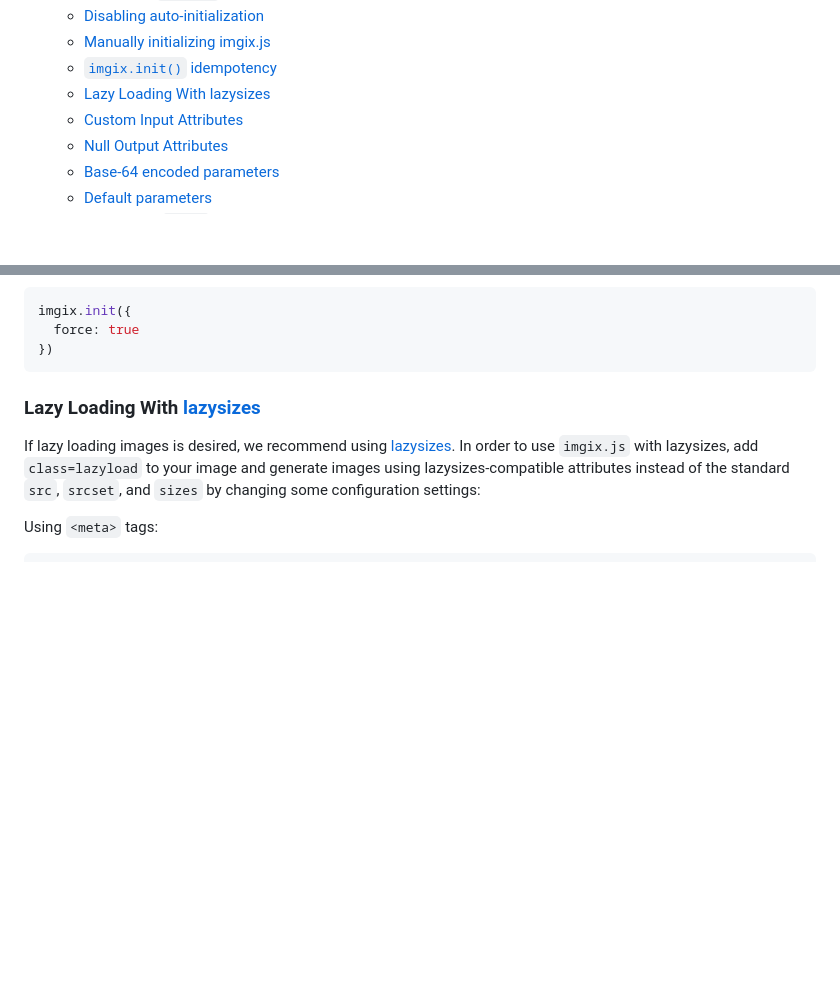
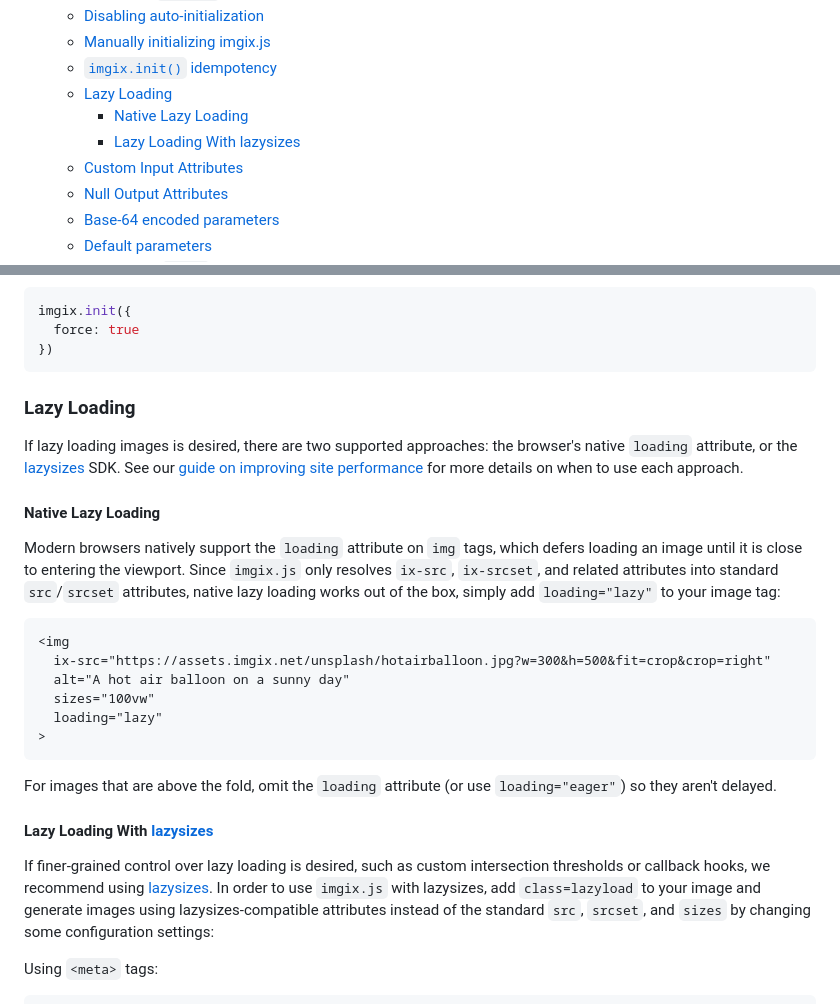
Before and after one commit to imgix/imgix.js, a Markdown page: README.md, 2 parts joined by grey strips. Rendered like a GitHub page; blank space fills up the shorter version.

Commit message:
docs(readme): document native lazy loading alongside lazysizes SDK
imgix.js now supports the browser's native loading="lazy" attribute
in addition to the existing lazysizes SDK integration.

Refs SUPPORT-1658

````diff
--- a/README.md
+++ b/README.md
@@ -30,7 +30,9 @@
     * [Disabling auto-initialization](#disabling-auto-initialization)
     * [Manually initializing imgix.js](#manually-initializing-imgixjs)
     * [`imgix.init()` idempotency](#imgixinit-idempotency)
-    * [Lazy Loading With lazysizes](#https://github.com/imgix/imgix.js#lazy-loading-with-lazysizes)
+    * [Lazy Loading](#lazy-loading)
+        * [Native Lazy Loading](#native-lazy-loading)
+        * [Lazy Loading With lazysizes](#https://github.com/imgix/imgix.js#lazy-loading-with-lazysizes)
     * [Custom Input Attributes](#custom-input-attributes)
     * [Null Output Attributes](#null-output-attributes)
     * [Base-64 encoded parameters](#base-64-encoded-parameters)
@@ -287,9 +289,28 @@ imgix.init({
 })
 ```
 
-### Lazy Loading With [lazysizes](https://github.com/aFarkas/lazysizes)
+### Lazy Loading
 
-If lazy loading images is desired, we recommend using [lazysizes](https://github.com/aFarkas/lazysizes). In order to use `imgix.js` with lazysizes, add `class=lazyload` to your image and generate images using lazysizes-compatible attributes instead of the standard `src`, `srcset`, and `sizes` by changing some configuration settings:
+If lazy loading images is desired, there are two supported approaches: the browser's native `loading` attribute, or the [lazysizes](https://github.com/aFarkas/lazysizes) SDK. See our [guide on improving site performance](https://docs.imgix.com/en-US/getting-started/best-practices/improving-site-performance#lazy-loading-images) for more details on when to use each approach.
+
+#### Native Lazy Loading
+
+Modern browsers natively support the `loading` attribute on `img` tags, which defers loading an image until it is close to entering the viewport. Since `imgix.js` only resolves `ix-src`, `ix-srcset`, and related attributes into standard `src`/`srcset` attributes, native lazy loading works out of the box, simply add `loading="lazy"` to your image tag:
+
+``` html
+<img
+  ix-src="https://assets.imgix.net/unsplash/hotairballoon.jpg?w=300&h=500&fit=crop&crop=right"
+  alt="A hot air balloon on a sunny day"
+  sizes="100vw"
+  loading="lazy"
+>
+```
+
+For images that are above the fold, omit the `loading` attribute (or use `loading="eager"`) so they aren't delayed.
+
+#### Lazy Loading With [lazysizes](https://github.com/aFarkas/lazysizes)
+
+If finer-grained control over lazy loading is desired, such as custom intersection thresholds or callback hooks, we recommend using [lazysizes](https://github.com/aFarkas/lazysizes). In order to use `imgix.js` with lazysizes, add `class=lazyload` to your image and generate images using lazysizes-compatible attributes instead of the standard `src`, `srcset`, and `sizes` by changing some configuration settings:
 
 Using `<meta>` tags:
 
````
